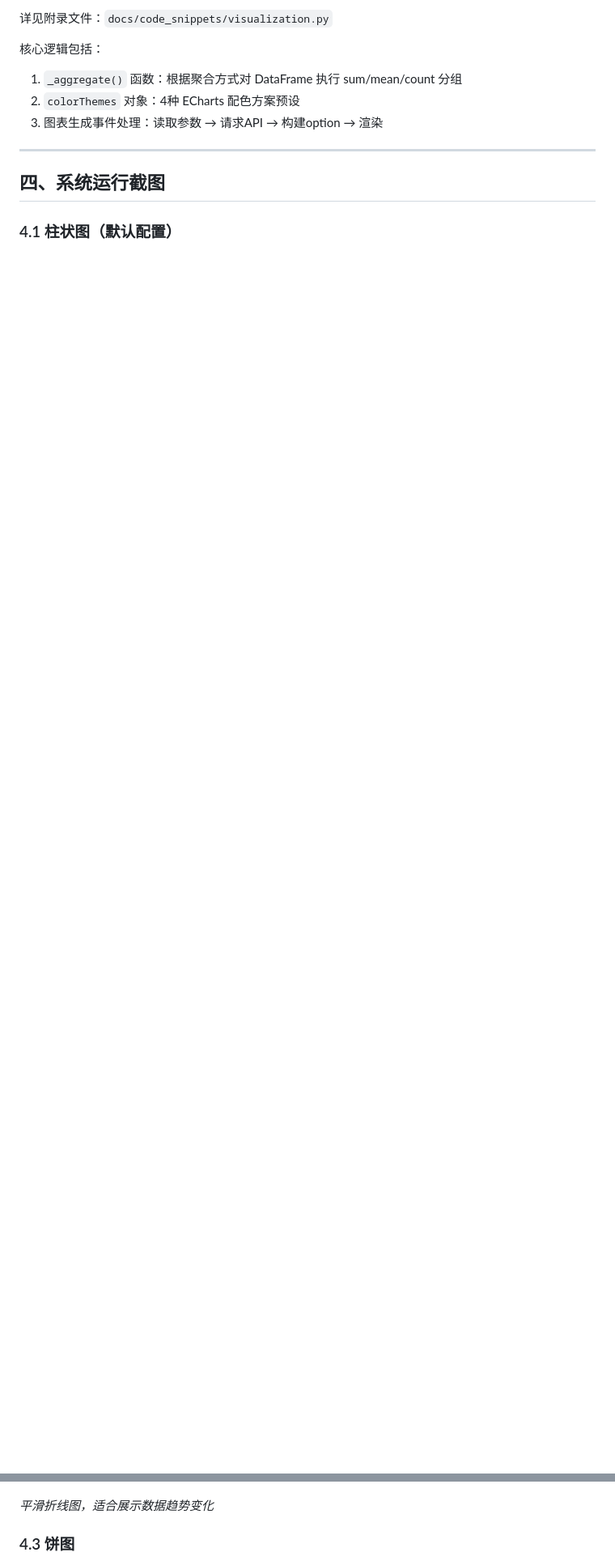
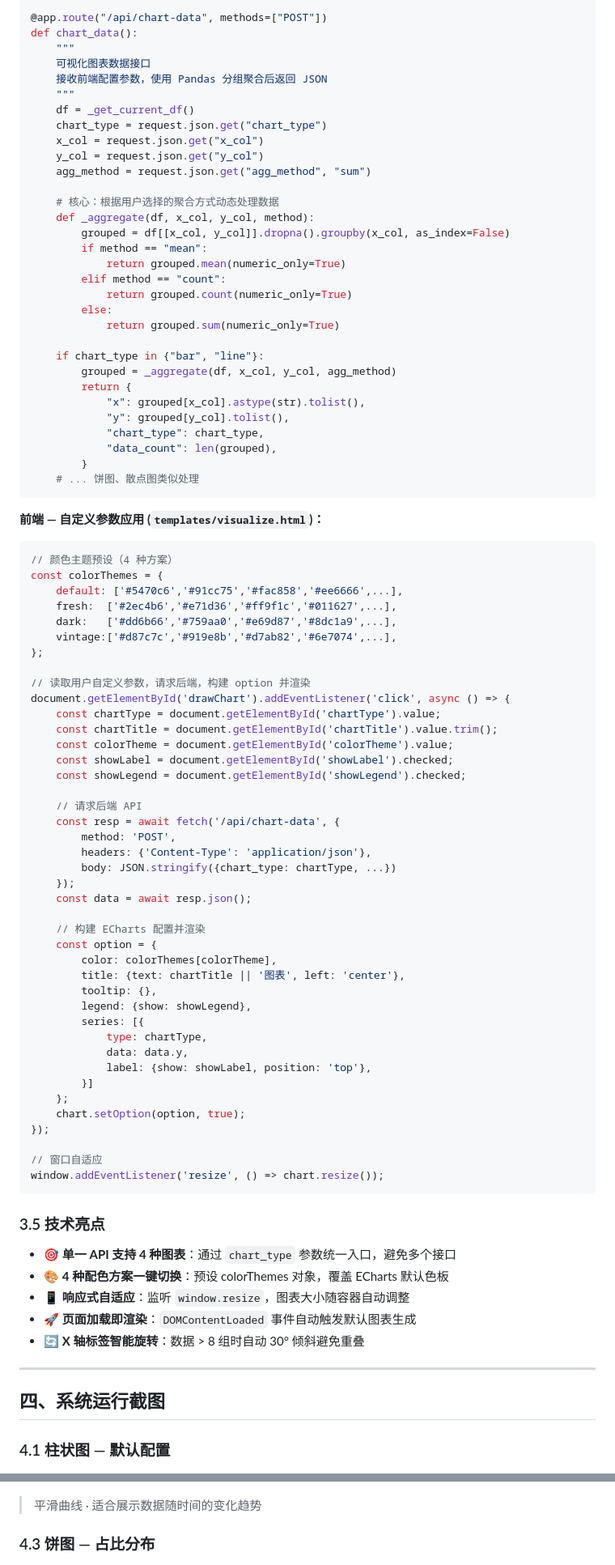
Before and after one commit to PopLuke/data-analysis-system, a Markdown page: docs/个人成果展示文档.md, 2 parts joined by grey strips. Shown at 81% size. GitHub-like rendering; blank space fills up the shorter version.

````diff
--- a/docs/个人成果展示文档.md
+++ b/docs/个人成果展示文档.md
@@ -117,16 +165,97 @@
 
-详见附录文件：`docs/code_snippets/visualization.py`
+```python
+@app.route("/api/chart-data", methods=["POST"])
+def chart_data():
+    """
+    可视化图表数据接口
+    接收前端配置参数，使用 Pandas 分组聚合后返回 JSON
+    """
+    df = _get_current_df()
+    chart_type = request.json.get("chart_type")
+    x_col = request.json.get("x_col")
+    y_col = request.json.get("y_col")
+    agg_method = request.json.get("agg_method", "sum")
 
-核心逻辑包括：
-1. `_aggregate()` 函数：根据聚合方式对 DataFrame 执行 sum/mean/count 分组
-2. `colorThemes` 对象：4种 ECharts 配色方案预设
-3. 图表生成事件处理：读取参数 → 请求API → 构建option → 渲染
+    # 核心：根据用户选择的聚合方式动态处理数据
+    def _aggregate(df, x_col, y_col, method):
+        grouped = df[[x_col, y_col]].dropna().groupby(x_col, as_index=False)
+        if method == "mean":
+            return grouped.mean(numeric_only=True)
+        elif method == "count":
+            return grouped.count(numeric_only=True)
+        else:
+            return grouped.sum(numeric_only=True)
+
+    if chart_type in {"bar", "line"}:
+        grouped = _aggregate(df, x_col, y_col, agg_method)
+        return {
+            "x": grouped[x_col].astype(str).tolist(),
+            "y": grouped[y_col].tolist(),
+            "chart_type": chart_type,
+            "data_count": len(grouped),
+        }
+    # ... 饼图、散点图类似处理
+```
+
+**前端 — 自定义参数应用 (`templates/visualize.html`)：**
+
+```javascript
+// 颜色主题预设（4 种方案）
+const colorThemes = {
+    default: ['#5470c6','#91cc75','#fac858','#ee6666',...],
+    fresh:  ['#2ec4b6','#e71d36','#ff9f1c','#011627',...],
+    dark:   ['#dd6b66','#759aa0','#e69d87','#8dc1a9',...],
+    vintage:['#d87c7c','#919e8b','#d7ab82','#6e7074',...],
+};
+
+// 读取用户自定义参数，请求后端，构建 option 并渲染
+document.getElementById('drawChart').addEventListener('click', async () => {
+    const chartType = document.getElementById('chartType').value;
+    const chartTitle = document.getElementById('chartTitle').value.trim();
+    const colorTheme = document.getElementById('colorTheme').value;
+    const showLabel = document.getElementById('showLabel').checked;
+    const showLegend = document.getElementById('showLegend').checked;
+
+    // 请求后端 API
+    const resp = await fetch('/api/chart-data', {
+        method: 'POST',
+        headers: {'Content-Type': 'application/json'},
+        body: JSON.stringify({chart_type: chartType, ...})
+    });
+    const data = await resp.json();
+
+    // 构建 ECharts 配置并渲染
+    const option = {
+        color: colorThemes[colorTheme],
+        title: {text: chartTitle || '图表', left: 'center'},
+        tooltip: {},
+        legend: {show: showLegend},
+        series: [{
+            type: chartType,
+            data: data.y,
+            label: {show: showLabel, position: 'top'},
+        }]
+    };
+    chart.setOption(option, true);
+});
+
+// 窗口自适应
+window.addEventListener('resize', () => chart.resize());
+```
+
+### 3.5 技术亮点
+
+- 🎯 **单一 API 支持 4 种图表**：通过 `chart_type` 参数统一入口，避免多个接口
+- 🎨 **4 种配色方案一键切换**：预设 colorThemes 对象，覆盖 ECharts 默认色板
+- 📱 **响应式自适应**：监听 `window.resize`，图表大小随容器自动调整
+- 🚀 **页面加载即渲染**：`DOMContentLoaded` 事件自动触发默认图表生成
+- 🔄 **X 轴标签智能旋转**：数据 > 8 组时自动 30° 倾斜避免重叠
 
 ---
 
 ## 四、系统运行截图
 
-### 4.1 柱状图（默认配置）
+### 4.1 柱状图 — 默认配置
 
 ![柱状图](screenshots/01_bar.png)
 
@@ -136,9 +265,9 @@
 
 ![折线图](screenshots/02_line.png)
 
-*平滑折线图，适合展示数据趋势变化*
+> 平滑曲线 · 适合展示数据随时间的变化趋势
 
-### 4.3 饼图
+### 4.3 饼图 — 占比分布
 
 ![饼图](screenshots/03_pie.png)
 
````
Also changed, not shown: other parts of docs/个人成果展示文档.md (+189 -96 lines).
